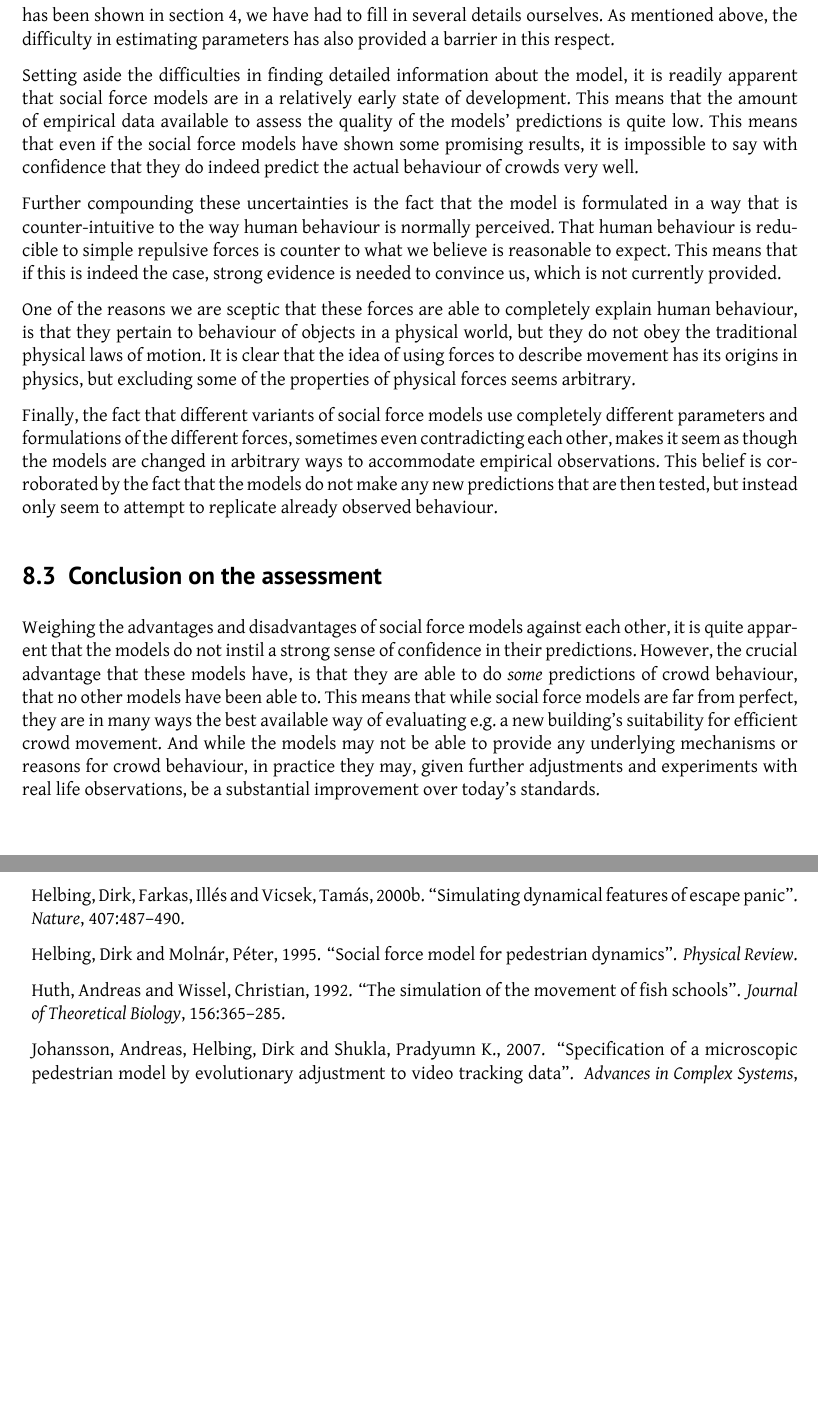
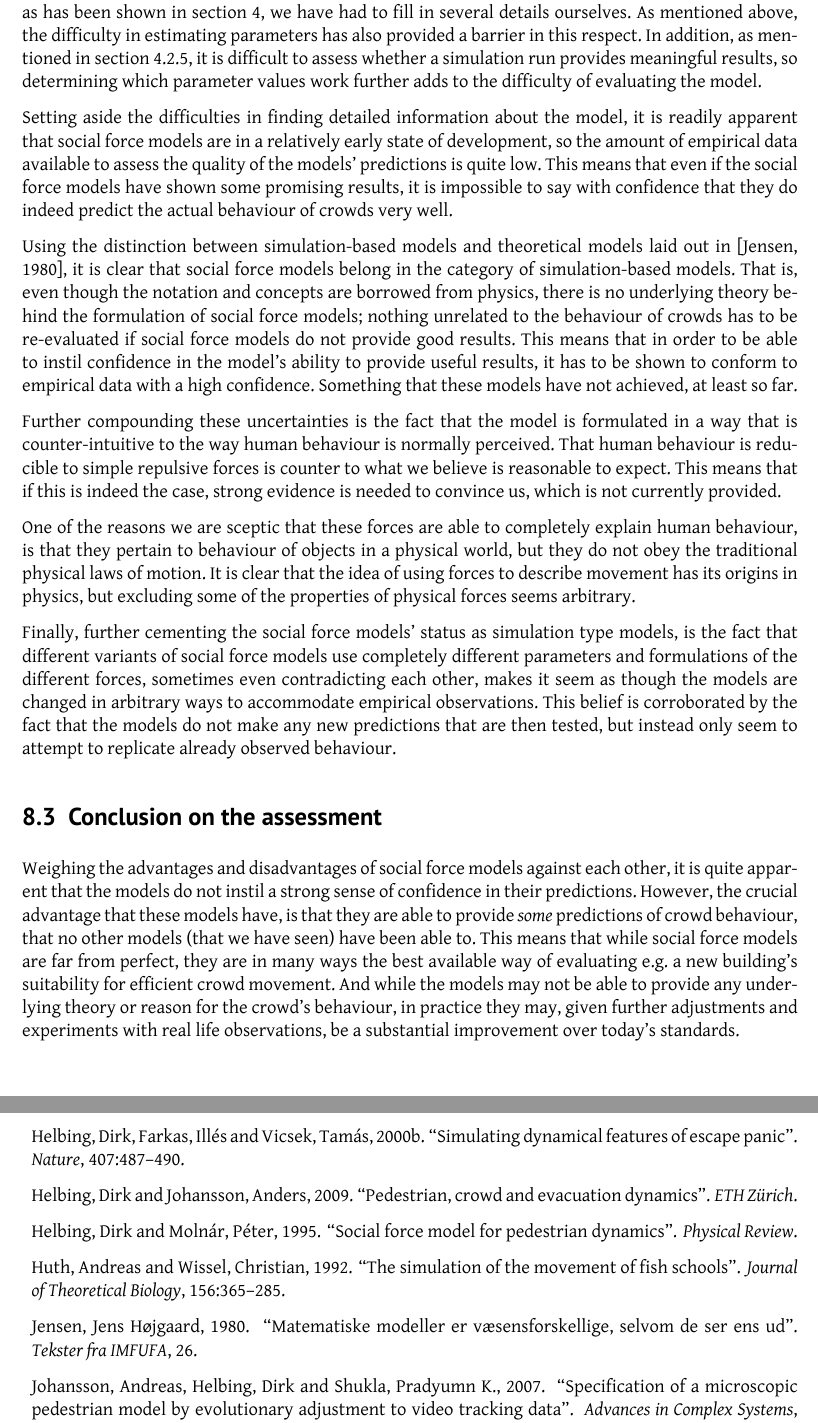
Before and after one commit to tohojo/RUC-math--crowd-modeling, a LaTeX document (LaTeX/crowd-modelling.tex, which reads LaTeX/assessment.tex, LaTeX/crowd-modelling.bib): two parts of pages 43 and 45 of 45, joined at a grey line, cut so that both start at the same text, the shorter picture padded with empty space. Compiled offline with XeLaTeX.

Commit message:
Update assessment to use distinction from imfufa-text 26

```diff
--- a/LaTeX/assessment.tex
+++ b/LaTeX/assessment.tex
@@ -62,15 +62,29 @@ of some part of it. Especially precise results of simulations have been
 difficult to find, and as has been shown in
 section~\ref{sec:model-to-simulation}, we have had to fill in several details
 ourselves. As mentioned above, the difficulty in estimating parameters has
-also provided a barrier in this respect.
+also provided a barrier in this respect. In addition, as mentioned in
+section~\ref{sec:varying-constants}, it is difficult to assess whether a
+simulation run provides meaningful results, so determining which parameter
+values work further adds to the difficulty of evaluating the model.
 
 Setting aside the difficulties in finding detailed information about the
 model, it is readily apparent that social force models are in a relatively
-early state of development. This means that the amount of empirical data
-available to assess the quality of the models' predictions is quite low. This
-means that even if the social force models have shown some promising results,
-it is impossible to say with confidence that they do indeed predict the actual
+early state of development, so the amount of empirical data available to
+assess the quality of the models' predictions is quite low. This means that
+even if the social force models have shown some promising results, it is
+impossible to say with confidence that they do indeed predict the actual
 behaviour of crowds very well.
+
+Using the distinction between simulation-based models and theoretical models
+laid out in \cite{imfufa-tekst}, it is clear that social force models belong
+in the category of simulation-based models. That is, even though the notation
+and concepts are borrowed from physics, there is no underlying theory behind
+the formulation of social force models; nothing unrelated to the behaviour of
+crowds has to be re-evaluated if social force models do not provide good
+results. This means that in order to be able to instil confidence in the
+model's ability to provide useful results, it has to be shown to conform to
+empirical data with a high confidence. Something that these models have not
+achieved, at least so far.
 
 Further compounding these uncertainties is the fact that the model is
 formulated in a way that is counter-intuitive to the way human behaviour is
@@ -86,7 +100,8 @@ It is clear that the idea of using forces to describe movement has its origins
 in physics, but excluding some of the properties of physical forces seems
 arbitrary.
 
-Finally, the fact that different variants of social force models use
+Finally, further cementing the social force models' status as simulation type
+models, is the fact that different variants of social force models use
 completely different parameters and formulations of the different forces,
 sometimes even contradicting each other, makes it seem as though the models
 are changed in arbitrary ways to accommodate empirical observations. This
@@ -98,11 +113,11 @@ replicate already observed behaviour.
 Weighing the advantages and disadvantages of social force models against each
 other, it is quite apparent that the models do not instil a strong sense of
 confidence in their predictions. However, the crucial advantage that these
-models have, is that they are able to do \emph{some} predictions of crowd
-behaviour, that no other models have been able to. This means that while
-social force models are far from perfect, they are in many ways the best
-available way of evaluating e.g. a new building's suitability for efficient
-crowd movement. And while the models may not be able to provide any underlying
-mechanisms or reasons for crowd behaviour, in practice they may, given further
-adjustments and experiments with real life observations, be a substantial
-improvement over today's standards.
+models have, is that they are able to provide \emph{some} predictions of crowd
+behaviour, that no other models (that we have seen) have been able to. This
+means that while social force models are far from perfect, they are in many
+ways the best available way of evaluating e.g. a new building's suitability
+for efficient crowd movement. And while the models may not be able to provide
+any underlying theory or reason for the crowd's behaviour, in practice they
+may, given further adjustments and experiments with real life observations, be
+a substantial improvement over today's standards.
--- a/LaTeX/crowd-modelling.bib
+++ b/LaTeX/crowd-modelling.bib
@@ -168,3 +168,11 @@
 	owner = "danalb",
 	timestamp = "2010.12.14"
 }
+
+@article{imfufa-tekst,
+    title = {Matematiske modeller er væsensforskellige, selvom de ser ens ud},
+    author = {Jens Højgaard Jensen},
+    year = {1980},
+    journal = {Tekster fra {IMFUFA}},
+    volume = {26},
+}
```
Also changed, not shown: LaTeX/assessment.tex (10 more changed lines).
